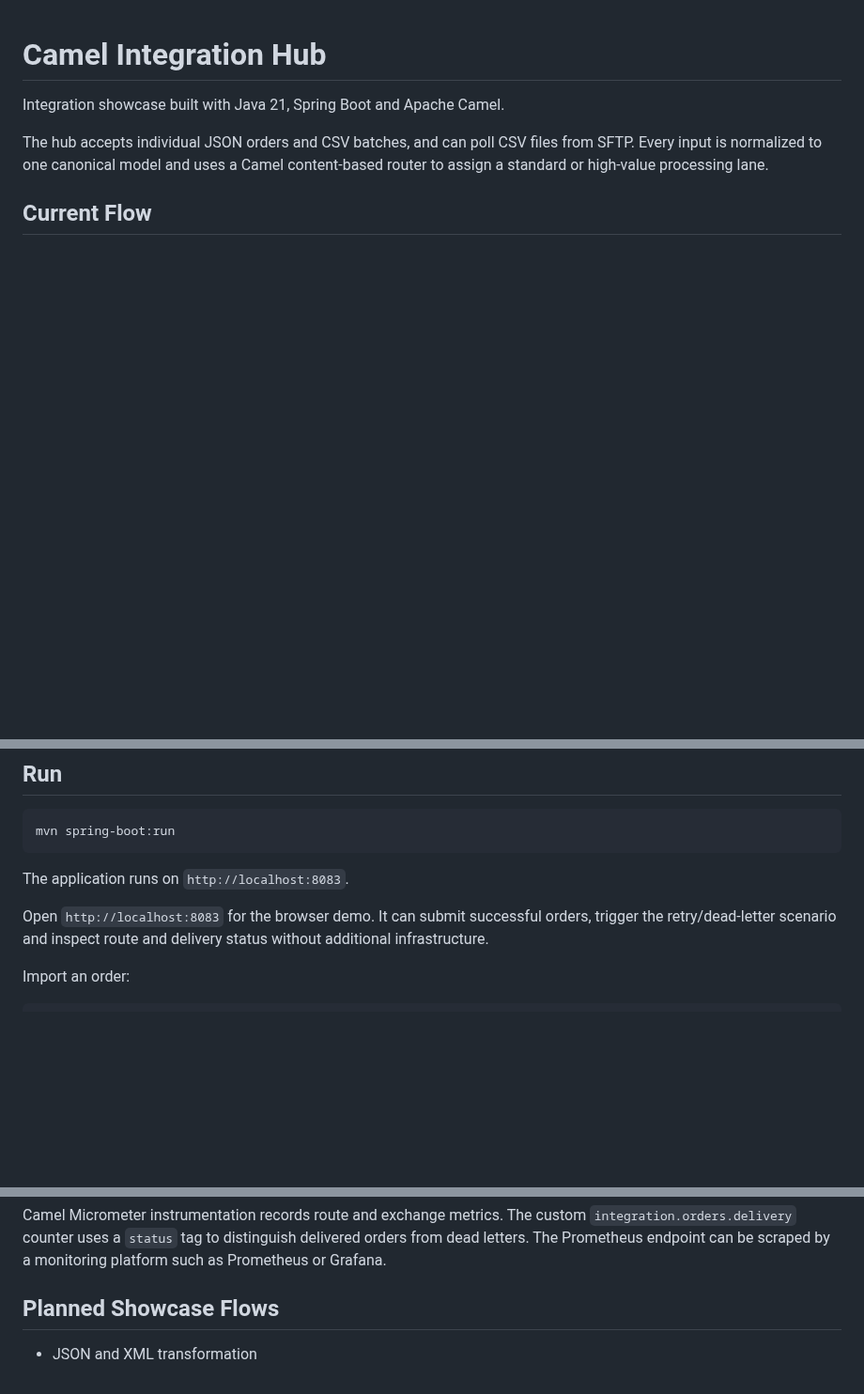
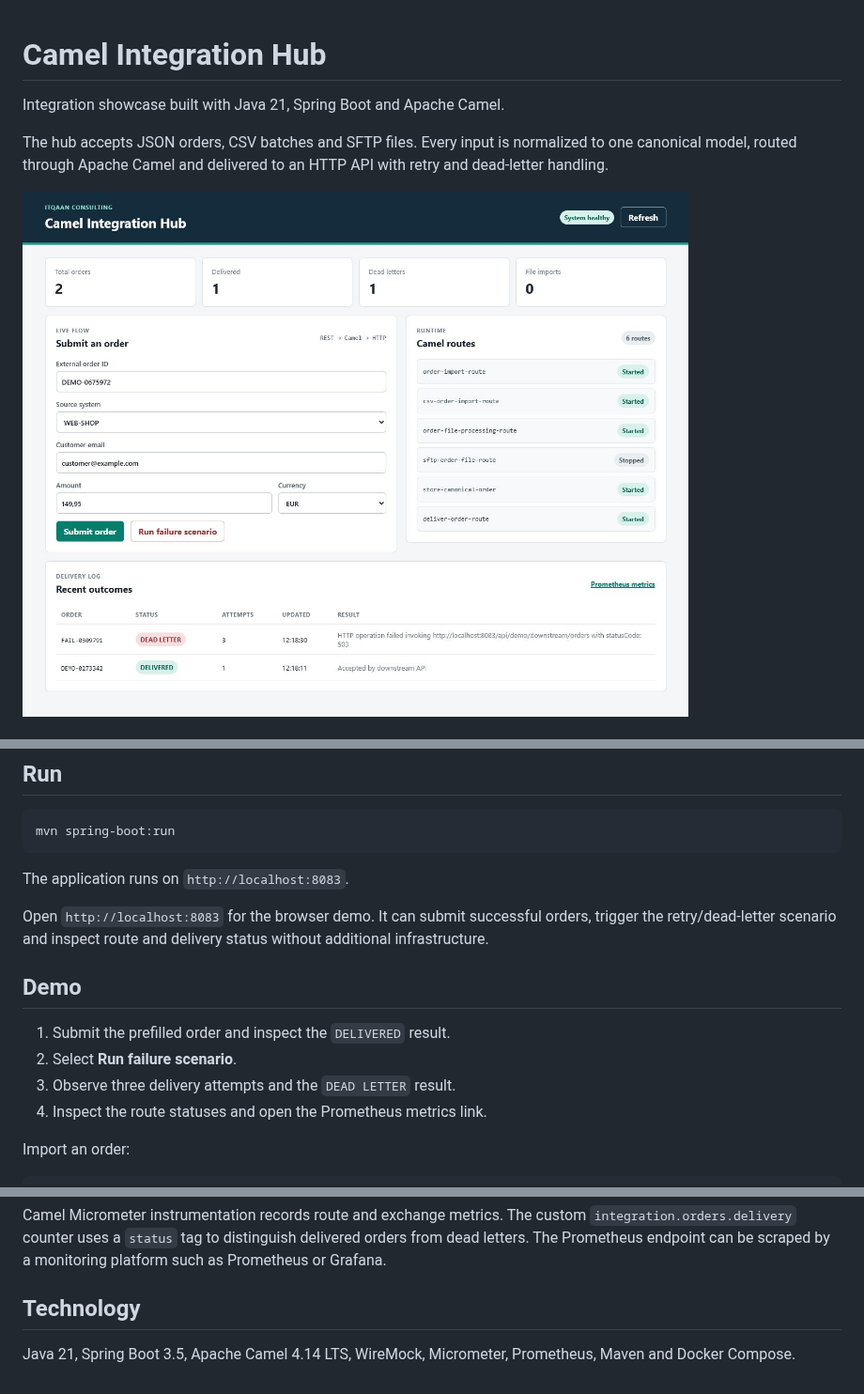
Before and after one commit to itqaanconsulting/camel-integration-hub, a Markdown page: README.md, 3 parts joined by grey strips. Shown at 94% size. GitHub-like rendering; pictures changed too: docs/dashboard.png (added); blank space fills up the shorter version.

```diff
--- a/README.md
+++ b/README.md
@@ -2,7 +2,7 @@
 
 Integration showcase built with Java 21, Spring Boot and Apache Camel.
 
-The hub accepts individual JSON orders and CSV batches, and can poll CSV files from SFTP. Every input is normalized to one canonical model and uses a Camel content-based router to assign a standard or high-value processing lane.
+The hub accepts JSON orders, CSV batches and SFTP files. Every input is normalized to one canonical model, routed through Apache Camel and delivered to an HTTP API with retry and dead-letter handling.
 
-## Current Flow
+![Camel Integration Hub dashboard](docs/dashboard.png)
 
@@ -29,6 +48,13 @@ mvn spring-boot:run
 The application runs on `http://localhost:8083`.
 
 Open `http://localhost:8083` for the browser demo. It can submit successful orders, trigger the retry/dead-letter scenario and inspect route and delivery status without additional infrastructure.
+
+## Demo
+
+1. Submit the prefilled order and inspect the `DELIVERED` result.
+2. Select **Run failure scenario**.
+3. Observe three delivery attempts and the `DEAD LETTER` result.
+4. Inspect the route statuses and open the Prometheus metrics link.
 
 Import an order:
 
@@ -160,6 +186,6 @@ GET /actuator/prometheus
 
 Camel Micrometer instrumentation records route and exchange metrics. The custom `integration.orders.delivery` counter uses a `status` tag to distinguish delivered orders from dead letters. The Prometheus endpoint can be scraped by a monitoring platform such as Prometheus or Grafana.
 
-## Planned Showcase Flows
+## Technology
 
-- JSON and XML transformation
+Java 21, Spring Boot 3.5, Apache Camel 4.14 LTS, WireMock, Micrometer, Prometheus, Maven and Docker Compose.
```
Also changed, not shown: other parts of README.md (+29 -10 lines), 1 other file.
